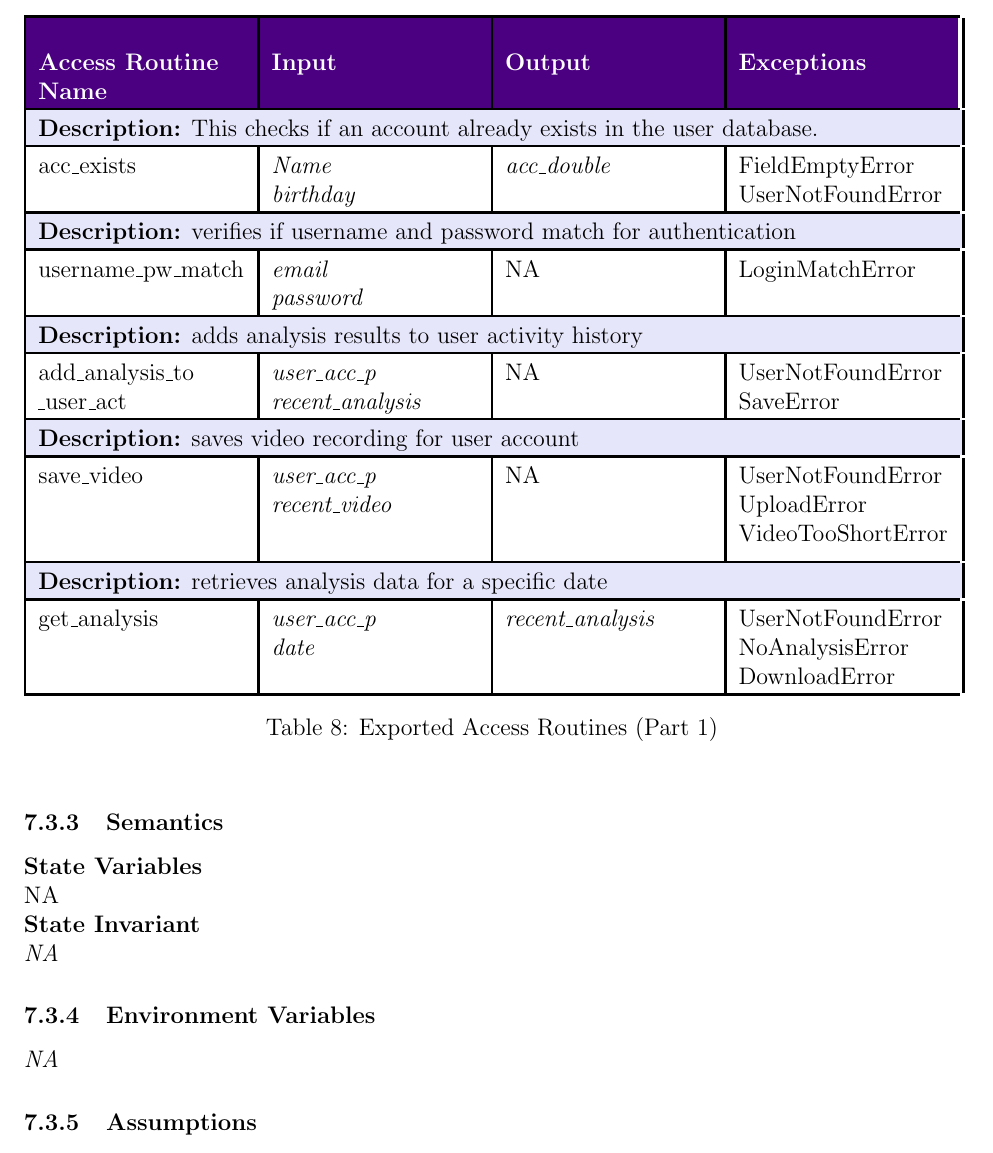
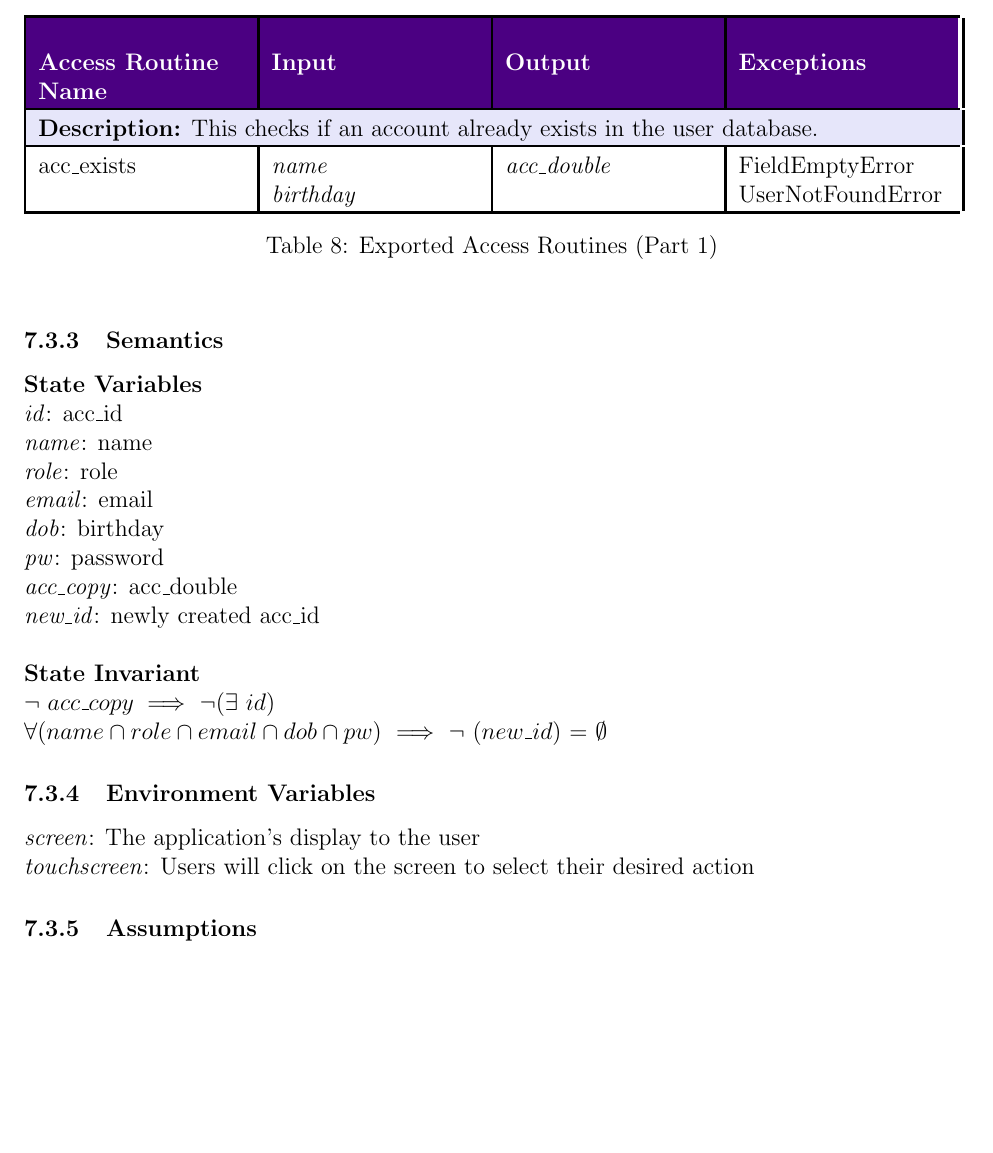
Before and after one commit to M9Huynh/technically-functional, a LaTeX document (docs/Design/SoftDetailedDes/MIS.tex): part of page 18 of 36 before the commit and part of page 18 of 35 after it, cut so that both start at the same text, the shorter picture padded with empty space. Compiled offline with pdfLaTeX.

Commit message:
added tiny math to acc creation module

```diff
--- a/docs/Design/SoftDetailedDes/MIS.tex
+++ b/docs/Design/SoftDetailedDes/MIS.tex
@@ -645,35 +646,7 @@ This module is responsible for creating a new user account.
 \multicolumn{4}{|p{\dimexpr\textwidth-2\tabcolsep}|}{\textbf{Description:} This checks if an account already exists in the user database.} \\
 \hline
 \rowcolor{white}
-acc\_exists & \makecell[lt]{\textit{Name}\\\textit{birthday}} & \textit{acc\_double} & \makecell[lt]{FieldEmptyError\\UserNotFoundError} \\
-\hline
-
-\rowcolor{lavender}
-\multicolumn{4}{|p{\dimexpr\textwidth-2\tabcolsep}|}{\textbf{Description:} verifies if username and password match for authentication} \\
-\hline
-\rowcolor{white}
-username\_pw\_match & \makecell[lt]{\textit{email}\\\textit{password}} & NA & \makecell[lt]{LoginMatchError} \\
-\hline
-
-\rowcolor{lavender}
-\multicolumn{4}{|p{\dimexpr\textwidth-2\tabcolsep}|}{\textbf{Description:} adds analysis results to user activity history} \\
-\hline
-\rowcolor{white}
-add\_analysis\_to\newline\_user\_act & \makecell[lt]{\textit{user\_acc\_p}\\\textit{recent\_analysis}} & NA & \makecell[lt]{UserNotFoundError\\SaveError} \\
-\hline
-
-\rowcolor{lavender}
-\multicolumn{4}{|p{\dimexpr\textwidth-2\tabcolsep}|}{\textbf{Description:} saves video recording for user account} \\
-\hline
-\rowcolor{white}
-save\_video & \makecell[lt]{\textit{user\_acc\_p}\\\textit{recent\_video}} & NA & \makecell[lt]{UserNotFoundError\\UploadError\\VideoTooShortError} \\
-\hline
-
-\rowcolor{lavender}
-\multicolumn{4}{|p{\dimexpr\textwidth-2\tabcolsep}|}{\textbf{Description:} retrieves analysis data for a specific date} \\
-\hline
-\rowcolor{white}
-get\_analysis & \makecell[lt]{\textit{user\_acc\_p}\\\textit{date}} & \textit{recent\_analysis} & \makecell[lt]{UserNotFoundError\\NoAnalysisError\\DownloadError} \\
+acc\_exists & \makecell[lt]{\textit{name}\\\textit{birthday}} & \textit{acc\_double} & \makecell[lt]{FieldEmptyError\\UserNotFoundError} \\
 \hline
 
 \end{tabularx}
@@ -683,12 +656,22 @@ get\_analysis & \makecell[lt]{\textit{user\_acc\_p}\\\textit{date}} & \textit{re
 \subsubsection{Semantics}
 
 \noindent \textbf{State Variables} \\
-NA \\
+\textit{id}: acc\_id \\
+\textit{name}: name \\
+\textit{role}: role \\
+\textit{email}: email \\
+\textit{dob}: birthday \\
+\textit{pw}: password \\
+\textit{acc\_copy}: acc\_double \\
+\textit{new\_id}: newly created acc\_id \\
+
 %Check requirements doc
 \noindent \textbf{State Invariant} \\
-\textit{NA}
+$\neg$ $acc\_copy \implies$ $\neg (\exists$ $id)$ \\
+$ \forall (name \cap role \cap email \cap dob \cap pw)$ $\implies$ $\neg$ $(new\_id)$ $=$ $\emptyset$
 \subsubsection{Environment Variables}
-\textit{NA}
+\textit{screen}: The application's display to the user \\
+\textit{touchscreen}: Users will click on the screen to select their desired action
 
 \subsubsection{Assumptions}
 %TODO
```
Also changed, not shown: docs/Design/SoftDetailedDes/MIS.pdf, docs/Design/SoftDetailedDes/MIS.tex (1 more changed lines).
